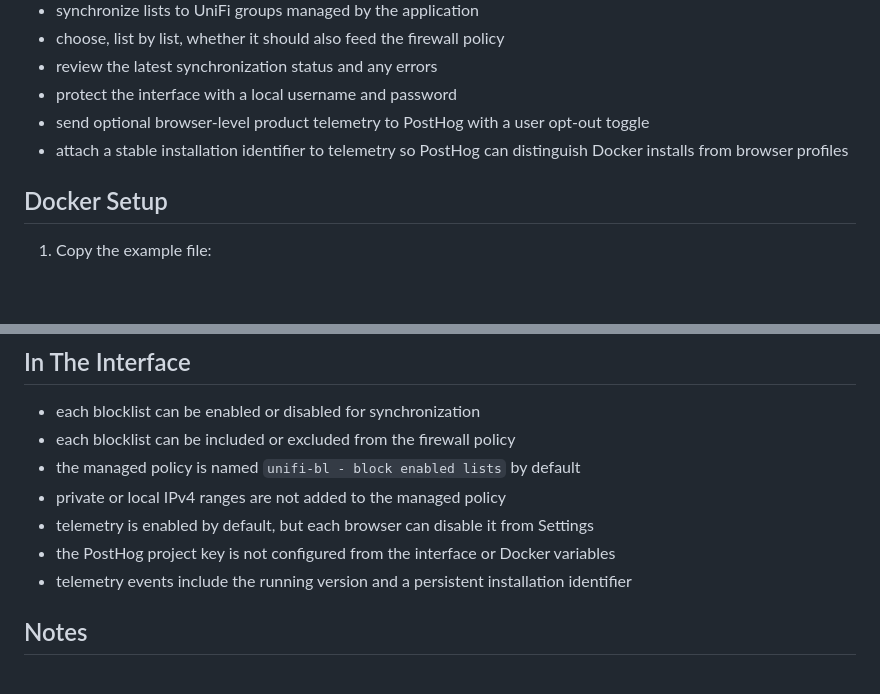
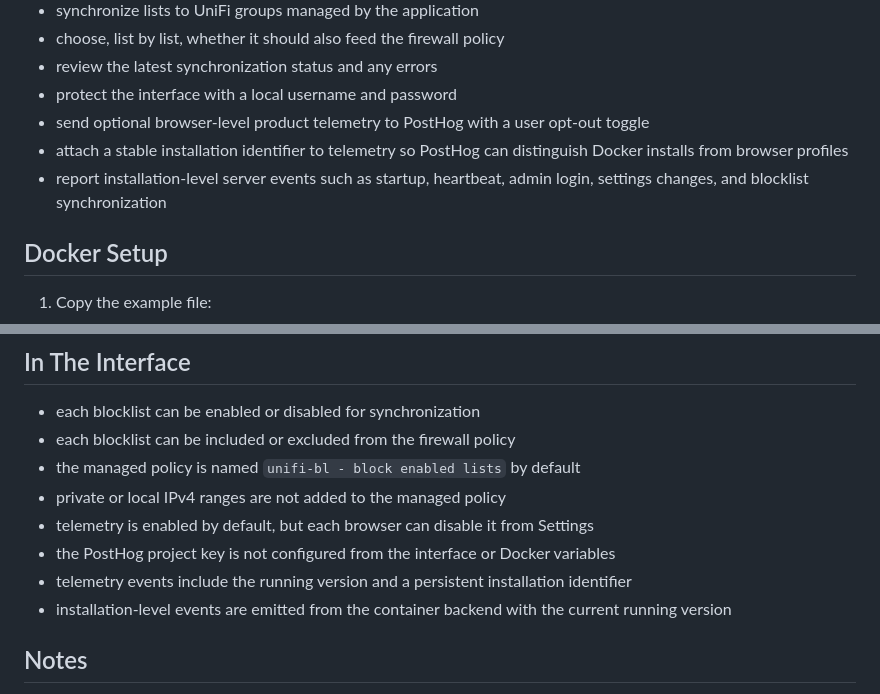
Before and after one commit to gringorion/unifi-bl, a Markdown page: README.md, 2 parts joined by grey strips. Rendered like a GitHub page; blank space fills up the shorter version.

```diff
--- a/README.md
+++ b/README.md
@@ -16,6 +16,7 @@ managed by the application.
 - protect the interface with a local username and password
 - send optional browser-level product telemetry to PostHog with a user opt-out toggle
 - attach a stable installation identifier to telemetry so PostHog can distinguish Docker installs from browser profiles
+- report installation-level server events such as startup, heartbeat, admin login, settings changes, and blocklist synchronization
 
 ## Docker Setup
 
@@ -83,6 +84,7 @@ services:
 - telemetry is enabled by default, but each browser can disable it from Settings
 - the PostHog project key is not configured from the interface or Docker variables
 - telemetry events include the running version and a persistent installation identifier
+- installation-level events are emitted from the container backend with the current running version
 
 ## Notes
 
```
Also changed, not shown: docs/screenshot.png, 8 other files.
